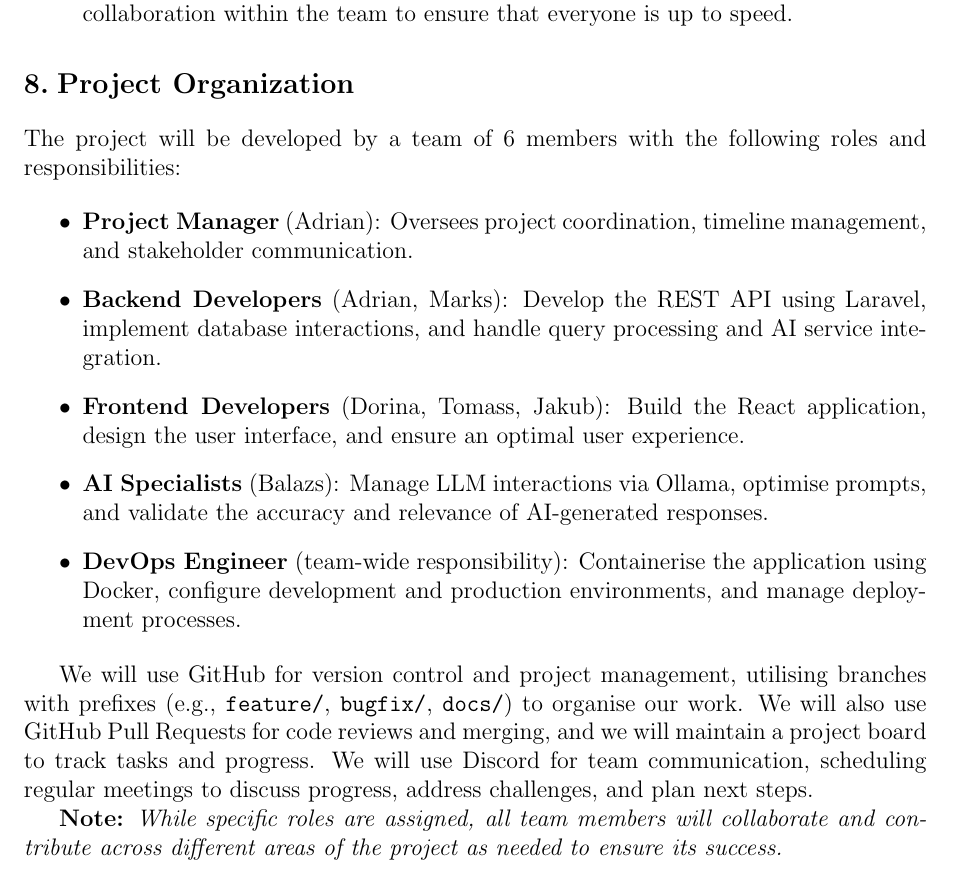
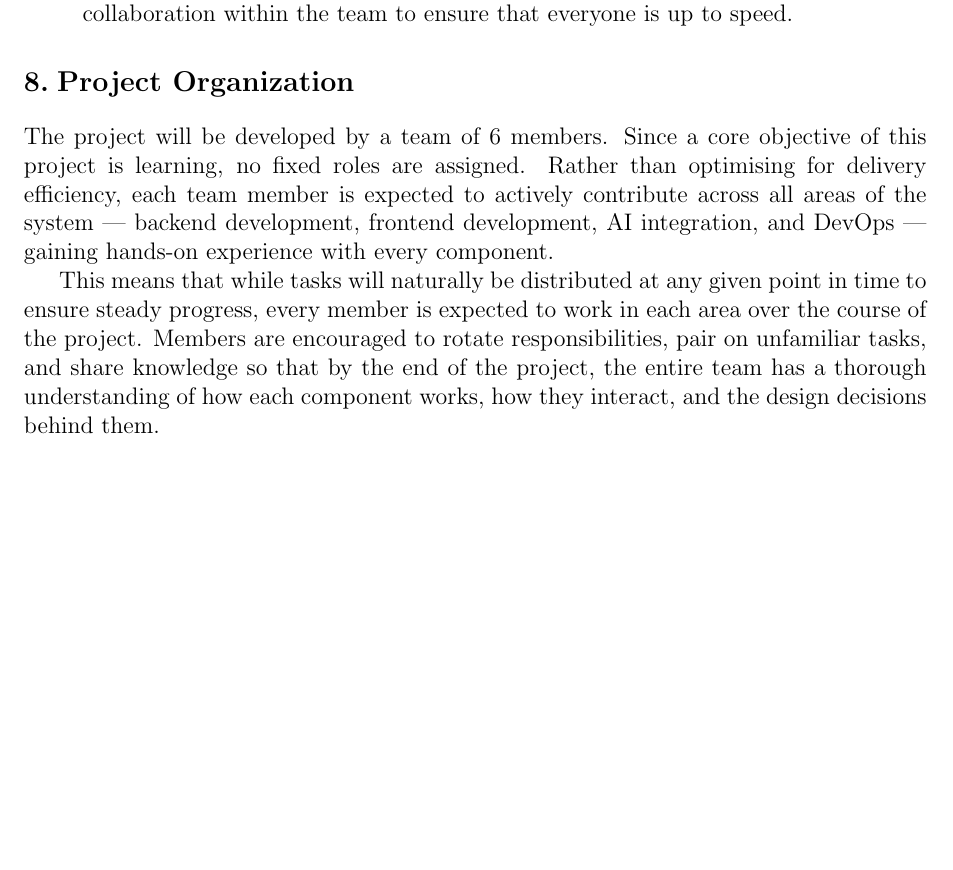
Before and after one commit to Rinpyre/Synapse, a LaTeX document (docs/Project Proposal.tex): part of page 8 of 9, cut so that both start at the same text, the shorter picture padded with empty space. Compiled offline with pdfLaTeX.

Commit message:
docs(ProjectProposal): Revise project organization section to emphasize collaborative learning and shared responsibilities

```diff
--- a/docs/Project Proposal.tex
+++ b/docs/Project Proposal.tex
@@ -218,24 +218,9 @@ The following risks have been identified as potential challenges during the deve
 \end{itemize}
 
 \section{Project Organization}
-The project will be developed by a team of 6 members with the following roles and responsibilities:
+The project will be developed by a team of 6 members. Since a core objective of this project is learning, no fixed roles are assigned. Rather than optimising for delivery efficiency, each team member is expected to actively contribute across all areas of the system --- backend development, frontend development, AI integration, and DevOps --- gaining hands-on experience with every component.
 
-\begin{itemize}
-    \item \textbf{Project Manager} (Adrian): Oversees project coordination, timeline management, and stakeholder communication.
-
-    \item \textbf{Backend Developers} (Adrian, Marks): Develop the REST API using Laravel, implement database interactions, and handle query processing and AI service integration.
-
-    \item \textbf{Frontend Developers} (Dorina, Tomass, Jakub): Build the React application, design the user interface, and ensure an optimal user experience.
-
-    \item \textbf{AI Specialists} (Balazs): Manage LLM interactions via Ollama, optimise prompts, and validate the accuracy and relevance of AI-generated responses.
-
-    \item \textbf{DevOps Engineer} (team-wide responsibility): Containerise the application using Docker, configure development and production environments, and manage deployment processes.
-
-\end{itemize}
-
-We will use GitHub for version control and project management, utilising branches with prefixes (e.g., \texttt{feature/}, \texttt{bugfix/}, \texttt{docs/}) to organise our work. We will also use GitHub Pull Requests for code reviews and merging, and we will maintain a project board to track tasks and progress. We will use Discord for team communication, scheduling regular meetings to discuss progress, address challenges, and plan next steps.
-
-\textbf{Note:} \textit{While specific roles are assigned, all team members will collaborate and contribute across different areas of the project as needed to ensure its success.}
+This means that while tasks will naturally be distributed at any given point in time to ensure steady progress, every member is expected to work in each area over the course of the project. Members are encouraged to rotate responsibilities, pair on unfamiliar tasks, and share knowledge so that by the end of the project, the entire team has a thorough understanding of how each component works, how they interact, and the design decisions behind them.
 
 \section{Project Plan}
 \hbadness=10000
```
